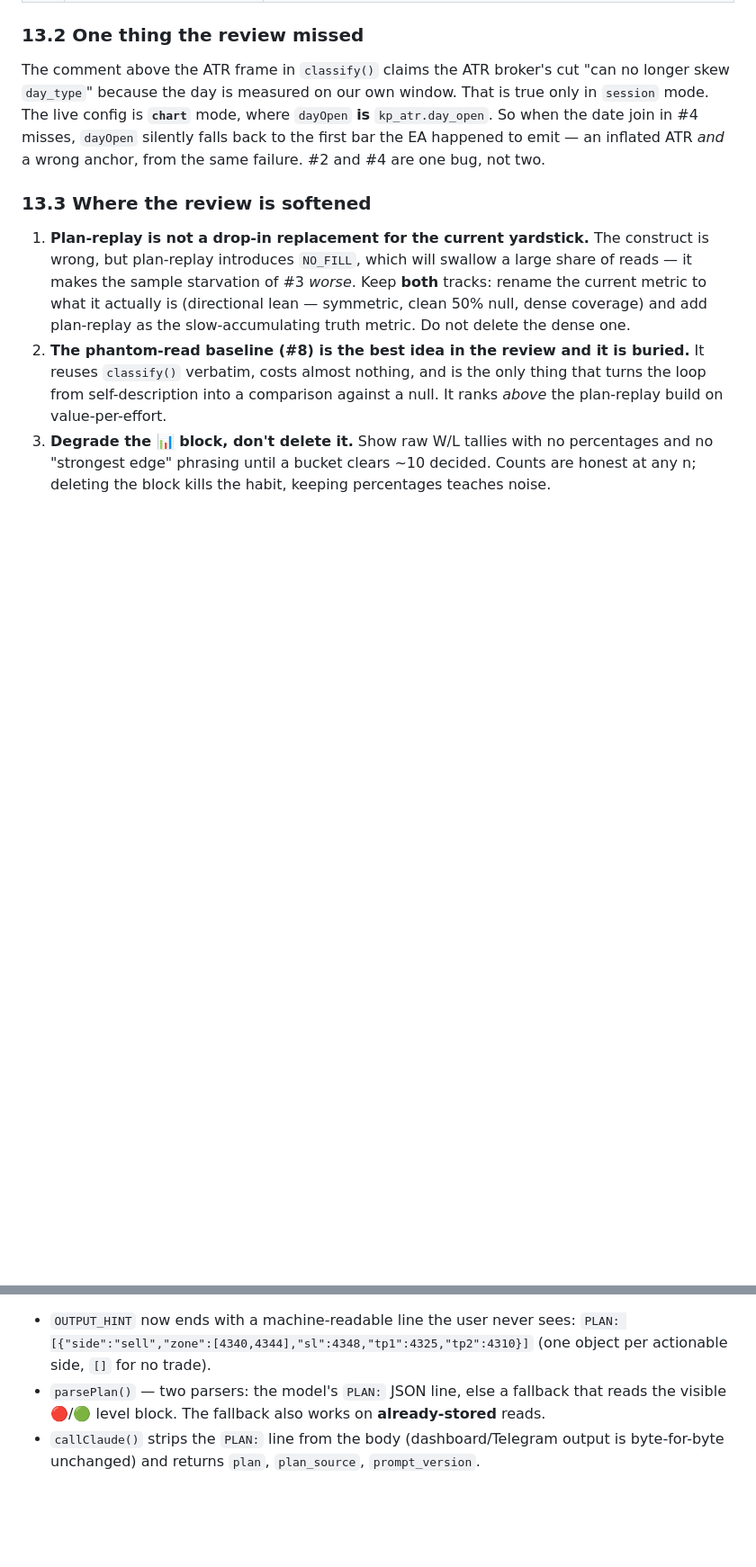
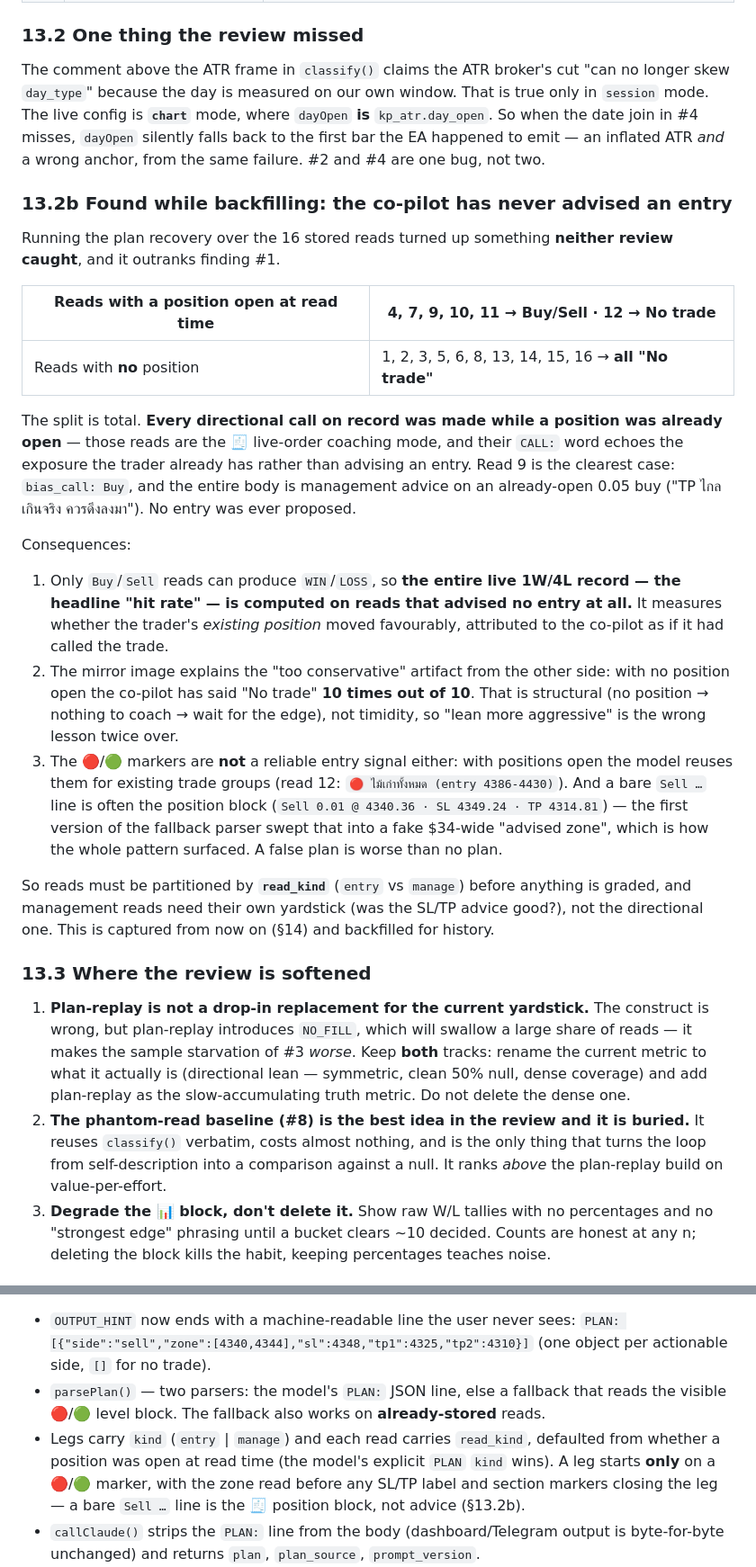
Before and after one commit to kasapop56/kp56-trade-journal, a Markdown page: docs/copilot-feedback-loop.md, 2 parts joined by grey strips. Shown at 90% size. GitHub-like rendering; blank space fills up the shorter version.

Commit message:
docs: record the entry-vs-manage discovery (§13.2b) from the plan backfill
All 5 directional reads on record were taken with a position already open, and all
10 position-free reads said "No trade" — so the live 1W/4L hit rate grades reads
that advised no entry, and the "too conservative" finding is structural. Both live
headline numbers are artifacts of the same confusion, from opposite directions.
Adds step 1b to the action plan and documents the leg-kind capture rules.

Co-Authored-By: Claude Opus 5 <noreply@anthropic.com>

```diff
--- a/docs/copilot-feedback-loop.md
+++ b/docs/copilot-feedback-loop.md
@@ -502,6 +502,42 @@ only in `session` mode. The live config is **`chart`** mode, where `dayOpen` **i
 the first bar the EA happened to emit — an inflated ATR *and* a wrong anchor, from the
 same failure. #2 and #4 are one bug, not two.
 
+### 13.2b Found while backfilling: the co-pilot has never advised an entry
+
+Running the plan recovery over the 16 stored reads turned up something **neither
+review caught**, and it outranks finding #1.
+
+| Reads **with** a position open at read time | 4, 7, 9, 10, 11 → **Buy/Sell** · 12 → No trade |
+|---|---|
+| Reads with **no** position | 1, 2, 3, 5, 6, 8, 13, 14, 15, 16 → **all "No trade"** |
+
+The split is total. **Every directional call on record was made while a position was
+already open** — those reads are the 🧾 live-order coaching mode, and their `CALL:`
+word echoes the exposure the trader already has rather than advising an entry. Read 9
+is the clearest case: `bias_call: Buy`, and the entire body is management advice on an
+already-open 0.05 buy ("TP ไกลเกินจริง ควรดึงลงมา"). No entry was ever proposed.
+
+Consequences:
+
+1. Only `Buy`/`Sell` reads can produce `WIN`/`LOSS`, so **the entire live 1W/4L record
+   — the headline "hit rate" — is computed on reads that advised no entry at all.**
+   It measures whether the trader's *existing position* moved favourably, attributed
+   to the co-pilot as if it had called the trade.
+2. The mirror image explains the "too conservative" artifact from the other side: with
+   no position open the co-pilot has said "No trade" **10 times out of 10**. That is
+   structural (no position → nothing to coach → wait for the edge), not timidity, so
+   "lean more aggressive" is the wrong lesson twice over.
+3. The 🔴/🟢 markers are **not** a reliable entry signal either: with positions open the
+   model reuses them for existing trade groups (read 12: `🔴 ไม้เก่าทั้งหมด (entry
+   4386-4430)`). And a bare `Sell …` line is often the position block
+   (`Sell 0.01 @ 4340.36 · SL 4349.24 · TP 4314.81`) — the first version of the
+   fallback parser swept that into a fake $34-wide "advised zone", which is how the
+   whole pattern surfaced. A false plan is worse than no plan.
+
+So reads must be partitioned by **`read_kind`** (`entry` vs `manage`) before anything is
+graded, and management reads need their own yardstick (was the SL/TP advice good?),
+not the directional one. This is captured from now on (§14) and backfilled for history.
+
 ### 13.3 Where the review is softened
 
 1. **Plan-replay is not a drop-in replacement for the current yardstick.** The construct
@@ -548,6 +587,11 @@ never be reconstructed afterwards.
   (one object per actionable side, `[]` for no trade).
 - `parsePlan()` — two parsers: the model's `PLAN:` JSON line, else a fallback that reads
   the visible 🔴/🟢 level block. The fallback also works on **already-stored** reads.
+- Legs carry `kind` (`entry` | `manage`) and each read carries `read_kind`, defaulted
+  from whether a position was open at read time (the model's explicit `PLAN` `kind`
+  wins). A leg starts **only** on a 🔴/🟢 marker, with the zone read before any SL/TP
+  label and section markers closing the leg — a bare `Sell …` line is the 🧾 position
+  block, not advice (§13.2b).
 - `callClaude()` strips the `PLAN:` line from the body (dashboard/Telegram output is
   byte-for-byte unchanged) and returns `plan`, `plan_source`, `prompt_version`.
 - `PROMPT_VERSION` = 8-char SHA-1 of `SYSTEM_PROMPT + OUTPUT_HINT + model + effort +
```
Also changed, not shown: other parts of docs/copilot-feedback-loop.md (+4 -1 lines).
